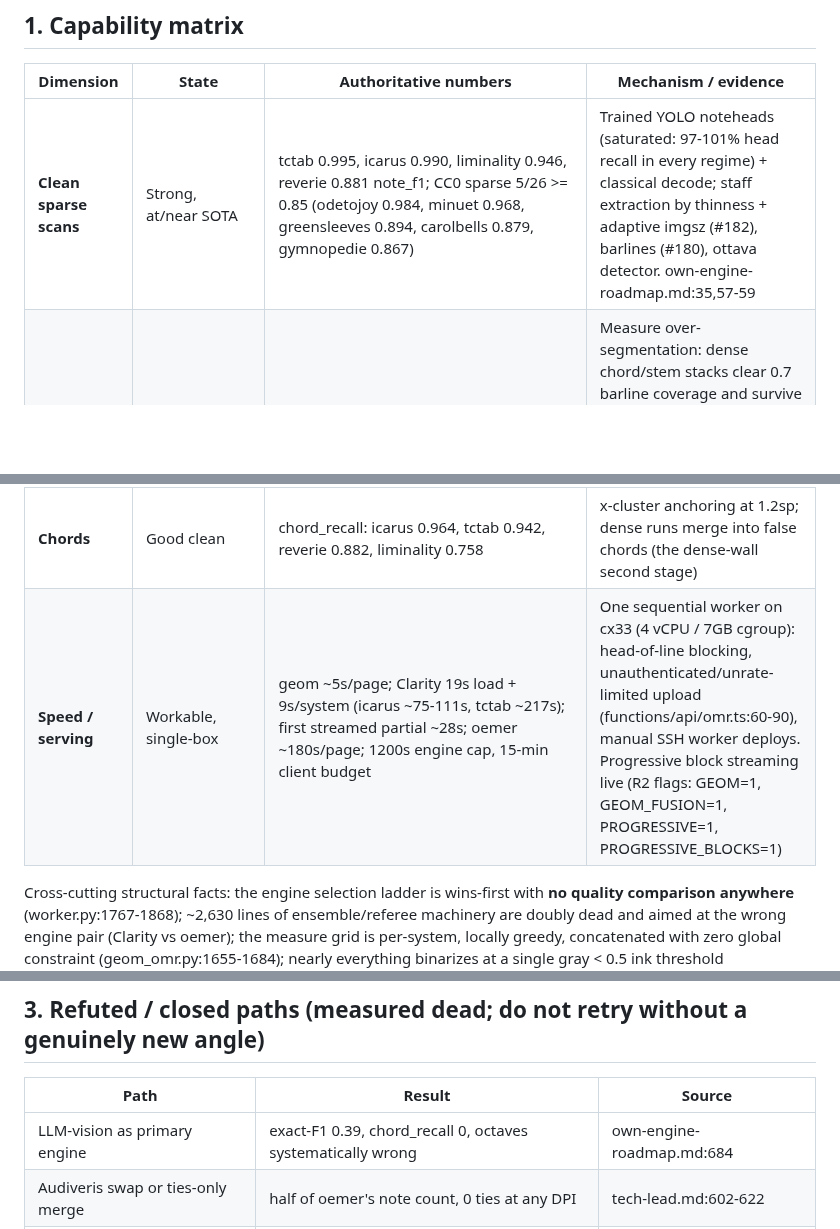
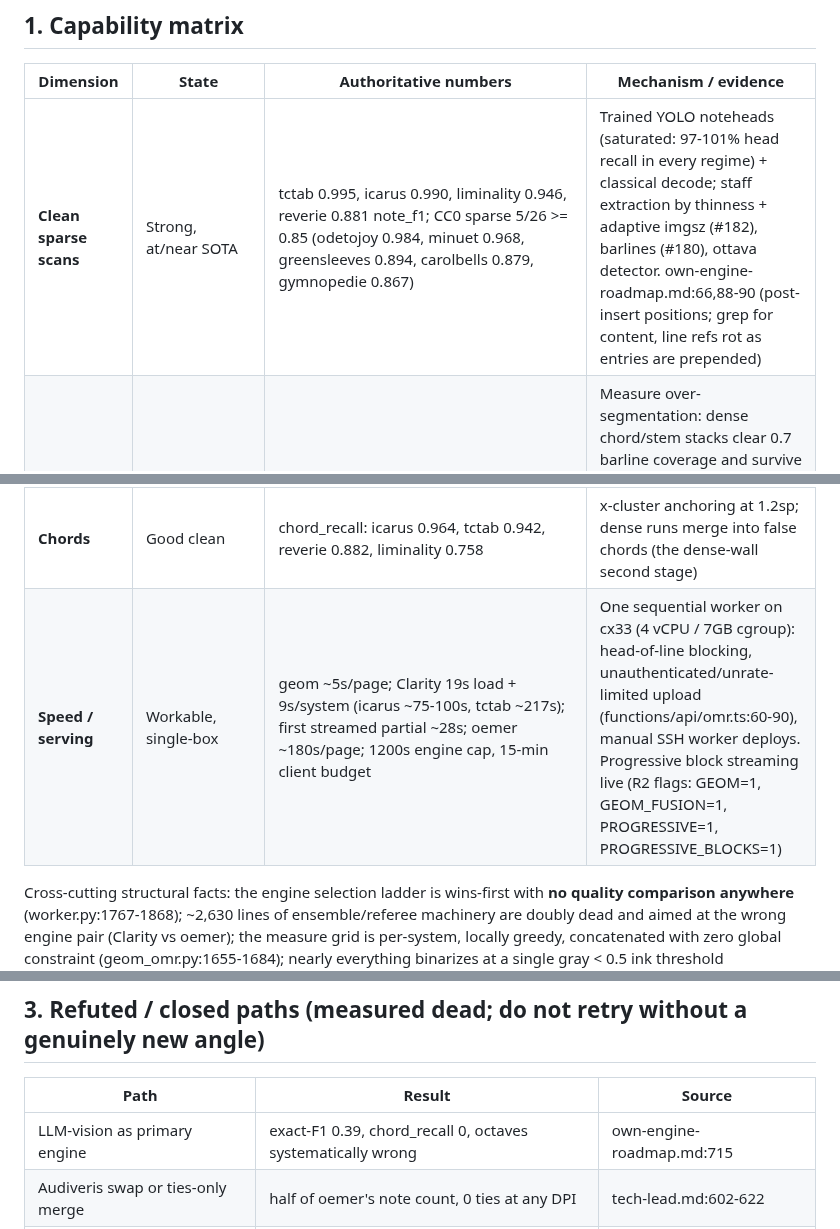
Before and after one commit to simpasgh/piano-helper, a Markdown page: docs/omr-engine-review-2026-06.md, 3 parts joined by grey strips. Rendered like a GitHub page; blank space fills up the shorter version.

Commit message:
docs(omr): apply review nits (line refs, photo count, timing range)
Co-Authored-By: Claude Fable 5 <noreply@anthropic.com>

```diff
--- a/docs/omr-engine-review-2026-06.md
+++ b/docs/omr-engine-review-2026-06.md
@@ -10,7 +10,7 @@ Synthesis of 5 code maps, 4 research scouts, and 3 strategy proposals with adver
 
 | Dimension | State | Authoritative numbers | Mechanism / evidence |
 |---|---|---|---|
-| **Clean sparse scans** | Strong, at/near SOTA | tctab 0.995, icarus 0.990, liminality 0.946, reverie 0.881 note_f1; CC0 sparse 5/26 >= 0.85 (odetojoy 0.984, minuet 0.968, greensleeves 0.894, carolbells 0.879, gymnopedie 0.867) | Trained YOLO noteheads (saturated: 97-101% head recall in every regime) + classical decode; staff extraction by thinness + adaptive imgsz (#182), barlines (#180), ottava detector. own-engine-roadmap.md:35,57-59 |
+| **Clean sparse scans** | Strong, at/near SOTA | tctab 0.995, icarus 0.990, liminality 0.946, reverie 0.881 note_f1; CC0 sparse 5/26 >= 0.85 (odetojoy 0.984, minuet 0.968, greensleeves 0.894, carolbells 0.879, gymnopedie 0.867) | Trained YOLO noteheads (saturated: 97-101% head recall in every regime) + classical decode; staff extraction by thinness + adaptive imgsz (#182), barlines (#180), ottava detector. own-engine-roadmap.md:66,88-90 (post-insert positions; grep for content, line refs rot as entries are prepended) |
 | **Clean dense scans** | Critical weakness, largest headroom | CC0-26 mean 0.342; 20/26 pieces < 0.5; ignore-measure pitch recall 0.68-0.93 (2-3x recoverable) | Measure over-segmentation: dense chord/stem stacks clear 0.7 barline coverage and survive unless carving a < 0.5x-median measure (geom_omr.py:954-998, module comment 903-922); chord merging at fixed 1.2sp (geom_omr.py:866-900); no missing-bar repair on the clean path (geom_omr.py:1028 is photo-only). cc0_eval_expanded.log |
 | **Phone photos** | Mid; ahead of the field in measurement, walls localized | icarus 0.887, reverie 0.663 (DP ceiling 0.703; residual = entirely missed 8th staff), liminality 0.625 (94% of 0.663 ceiling), tctab 0.144 (4/22 staves, detection-bound); mean ~0.580, up from ~0.18 raw via #224/#227/#228/#229/#230/#233/#238 | All photo behavior hangs off use_dw (dewarp kept), which is why clean stays byte-identical (geom_detector.py:198-256). Wall split: reverie/liminality decode-bound (measure-number shift), tctab detection-bound. tech-lead.md:212-221 |
 | **Rhythm / durations** | Good on clean PDFs, ZERO on photos | Fusion note_dur_f1: liminality 0.946, tctab 0.940, icarus 0.949, reverie 0.865; duration_acc 0.94-1.0. Geom standalone: duration_acc 0.0 (every note duration:1, geom_omr.py:1621) | Wholly borrowed from Clarity via NW pitch-class alignment (fusion.py:124-178); single point of failure, no second source. Photos never reach Clarity (PDF-only: worker.py:1733, 1774, 1785, 1798), so photo rhythm is zero **by construction** |
@@ -19,7 +19,7 @@ Synthesis of 5 code maps, 4 research scouts, and 3 strategy proposals with adver
 | **Ties** | Borrowed, PDF-only | #232 carries Clarity ties through the borrow (metric-neutral); #235 drops ties spanning rests | Ties ride only on NW-matched chords (fusion.py:277); an alignment miss silently drops holds; zero ties on photos |
 | **Ottava** | Good with documented conservative gaps | Reverie clean 0.476 -> 0.881 (classical detector); photo mode +0.192 (reverie 0.471 -> 0.663, #233) | Dashed-rule scan with vertical-isolation gate (geom_omr.py:1209-1261); treble 8vb in the inter-staff gap never scanned, 15ma reads +1 octave, reverie m16-17 continuation deliberately skipped (caps reverie clean at 0.881) |
 | **Chords** | Good clean | chord_recall: icarus 0.964, tctab 0.942, reverie 0.882, liminality 0.758 | x-cluster anchoring at 1.2sp; dense runs merge into false chords (the dense-wall second stage) |
-| **Speed / serving** | Workable, single-box | geom ~5s/page; Clarity 19s load + 9s/system (icarus ~75-111s, tctab ~217s); first streamed partial ~28s; oemer ~180s/page; 1200s engine cap, 15-min client budget | One sequential worker on cx33 (4 vCPU / 7GB cgroup): head-of-line blocking, unauthenticated/unrate-limited upload (functions/api/omr.ts:60-90), manual SSH worker deploys. Progressive block streaming live (R2 flags: GEOM=1, GEOM_FUSION=1, PROGRESSIVE=1, PROGRESSIVE_BLOCKS=1) |
+| **Speed / serving** | Workable, single-box | geom ~5s/page; Clarity 19s load + 9s/system (icarus ~75-100s, tctab ~217s); first streamed partial ~28s; oemer ~180s/page; 1200s engine cap, 15-min client budget | One sequential worker on cx33 (4 vCPU / 7GB cgroup): head-of-line blocking, unauthenticated/unrate-limited upload (functions/api/omr.ts:60-90), manual SSH worker deploys. Progressive block streaming live (R2 flags: GEOM=1, GEOM_FUSION=1, PROGRESSIVE=1, PROGRESSIVE_BLOCKS=1) |
 
 Cross-cutting structural facts: the engine selection ladder is wins-first with **no quality comparison anywhere** (worker.py:1767-1868); ~2,630 lines of ensemble/referee machinery are doubly dead and aimed at the wrong engine pair (Clarity vs oemer); the measure grid is per-system, locally greedy, concatenated with zero global constraint (geom_omr.py:1655-1684); nearly everything binarizes at a single gray < 0.5 ink threshold (geom_omr.py:220, 644, 1111; only photo ottava uses 0.62).
 
@@ -53,7 +53,7 @@ Cross-cutting structural facts: the engine selection ladder is wins-first with *
 
 | Path | Result | Source |
 |---|---|---|
-| LLM-vision as primary engine | exact-F1 0.39, chord_recall 0, octaves systematically wrong | own-engine-roadmap.md:684 |
+| LLM-vision as primary engine | exact-F1 0.39, chord_recall 0, octaves systematically wrong | own-engine-roadmap.md:715 |
 | Audiveris swap or ties-only merge | half of oemer's note count, 0 ties at any DPI | tech-lead.md:602-622 |
 | Classical tie-arc raster detection | ~11% precision (1 TP / 8 FP) | tech-lead.md:639-644 |
 | Pitch fabrication (#113 chord completion) | metrics up, fidelity down; REVERTED; principle: never fabricate pitches | tech-lead.md:682-726 |
```
Also changed, not shown: other parts of docs/omr-engine-review-2026-06.md (+1 -1 lines).
